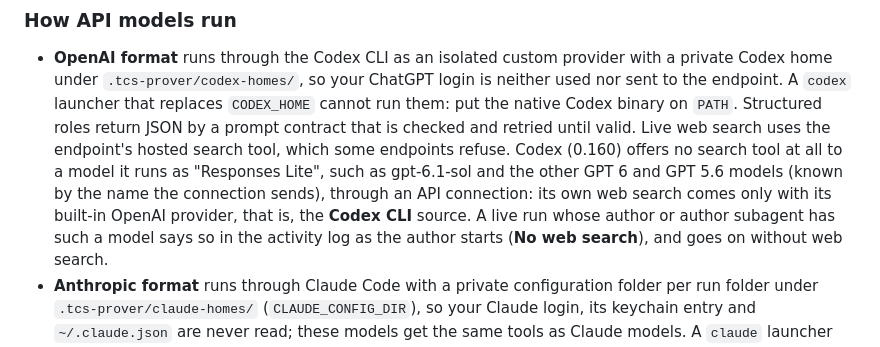
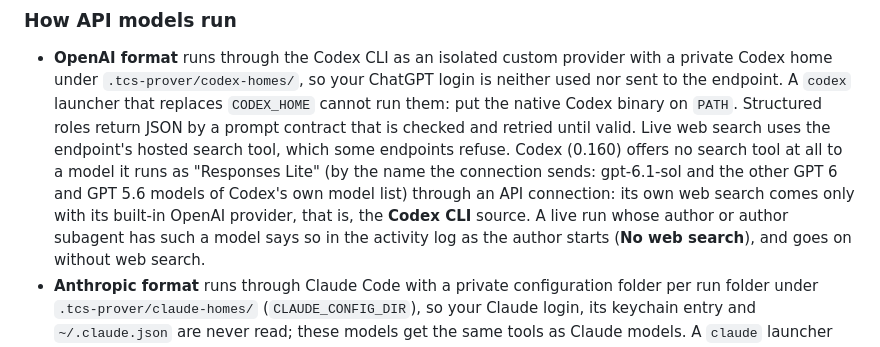
Before and after one commit to yonggangjiang/tcs-prover, a Markdown page: docs/models.md, the part around the change. Rendered like a GitHub page.

Commit message:
Docs: reflow the texts and web-search paragraphs; name the Responses Lite models as Codex's own list does
Co-Authored-By: Claude Opus 5.5 <noreply@anthropic.com>

```diff
--- a/docs/models.md
+++ b/docs/models.md
@@ -275,10 +275,10 @@ type a model id.
   Structured roles return JSON by a prompt contract that is checked and retried
   until valid. Live web search uses the endpoint's hosted search tool, which
   some endpoints refuse. Codex (0.160) offers no search tool at all to a model
-  it runs as "Responses Lite", such as gpt-6.1-sol and the other GPT 6 and
-  GPT 5.6 models (known by the name the connection sends), through an API
-  connection: its own web search comes only with its built-in OpenAI provider,
-  that is, the **Codex CLI** source. A live run whose author or author subagent
+  it runs as "Responses Lite" (by the name the connection sends: gpt-6.1-sol
+  and the other GPT 6 and GPT 5.6 models of Codex's own model list) through an
+  API connection: its own web search comes only with its built-in OpenAI
+  provider, that is, the **Codex CLI** source. A live run whose author or author subagent
   has such a model says so in the activity log as the author starts (**No web
   search**), and goes on without web search.
 - **Anthropic format** runs through Claude Code with a private configuration
```
Also changed, not shown: docs/workflow.md (+5 -5 lines).
